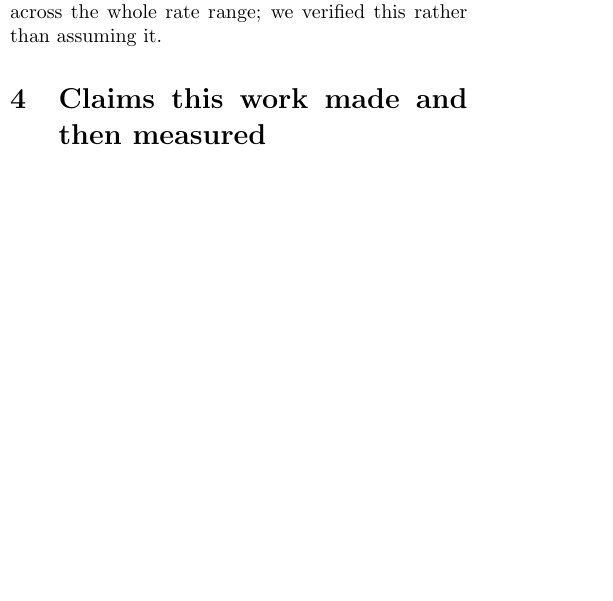
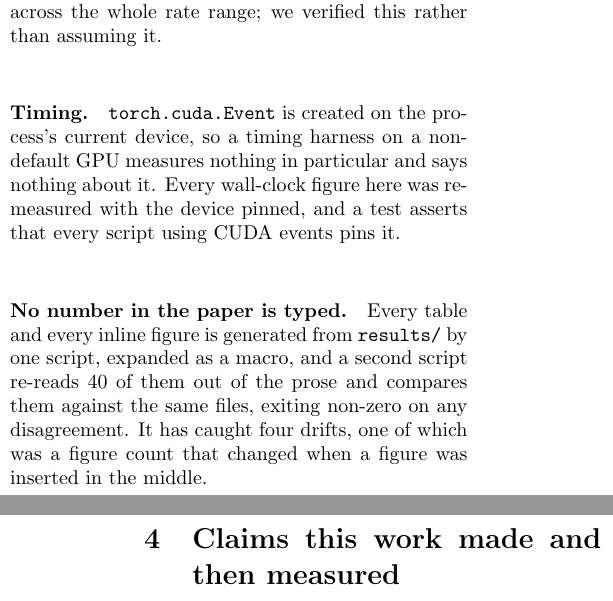
Before and after one commit to canerim/FLEX-FLOP, a LaTeX document (paper/supplementary.tex, which reads paper/tables/macros.tex): part of one column of page 2 of 4 before the commit and two parts of the columns of pages 2 and 3 of 4 after it, the two joined at a grey line, cut so that both start at the same text, the shorter picture padded with empty space. Compiled offline with pdfLaTeX; a LaTeX package or settings file that is missing is left out; a missing bibliography style is replaced by a similar one.

Commit message:
Supplementary: state the timing convention and the no-typed-numbers guarantee
Two paragraphs in Reproducibility. The first says that CUDA event timing is
device-scoped and that a test now enforces pinning, because a reader
reproducing the wall-clock table on a multi-GPU box will hit exactly this.

The second says the thing the repository actually does and the paper never
claimed: no number in it is typed. Tables and inline figures are generated from
results/ and expanded as macros, and a second script re-reads 40 of them out of
the prose and compares them against the same files. The count comes from
check_paper.py itself, which now records it, rather than from a third place that
could disagree with both.

```diff
--- a/paper/supplementary.tex
+++ b/paper/supplementary.tex
@@ -142,6 +142,19 @@ implementation of the baseline computes.
 YUV 4:2:0 PSNR the baseline reports agree within $0.003\dB$ on identical
 decodes across the whole rate range; we verified this rather than assuming it.
 
+\paragraph{Timing.} \texttt{torch.cuda.Event} is created on the process's
+current device, so a timing harness on a non-default GPU measures nothing in
+particular and says nothing about it. Every wall-clock figure here was
+re-measured with the device pinned, and a test asserts that every script using
+CUDA events pins it.
+
+\paragraph{No number in the paper is typed.} Every table and every inline
+figure is generated from \texttt{results/} by one script, expanded as a macro,
+and a second script re-reads \NumClaims\ of them out of the prose and compares
+them against the same files, exiting non-zero on any disagreement. It has caught
+four drifts, one of which was a figure count that changed when a figure was
+inserted in the middle.
+
 \section{Claims this work made and then measured}
 
 Five statements that appeared in earlier drafts of this work, and what the
--- a/paper/tables/macros.tex
+++ b/paper/tables/macros.tex
@@ -43,6 +43,7 @@
 \newcommand{\MapBits}{79}
 \newcommand{\MapOverheadLow}{0.021}
 \newcommand{\MidResLow}{20.9}
+\newcommand{\NumClaims}{40}
 \newcommand{\NumSeq}{53}
 \newcommand{\OracleDb}{0.099}
 \newcommand{\OursKMacPx}{167}
```
Also changed, not shown: 4 other files.
